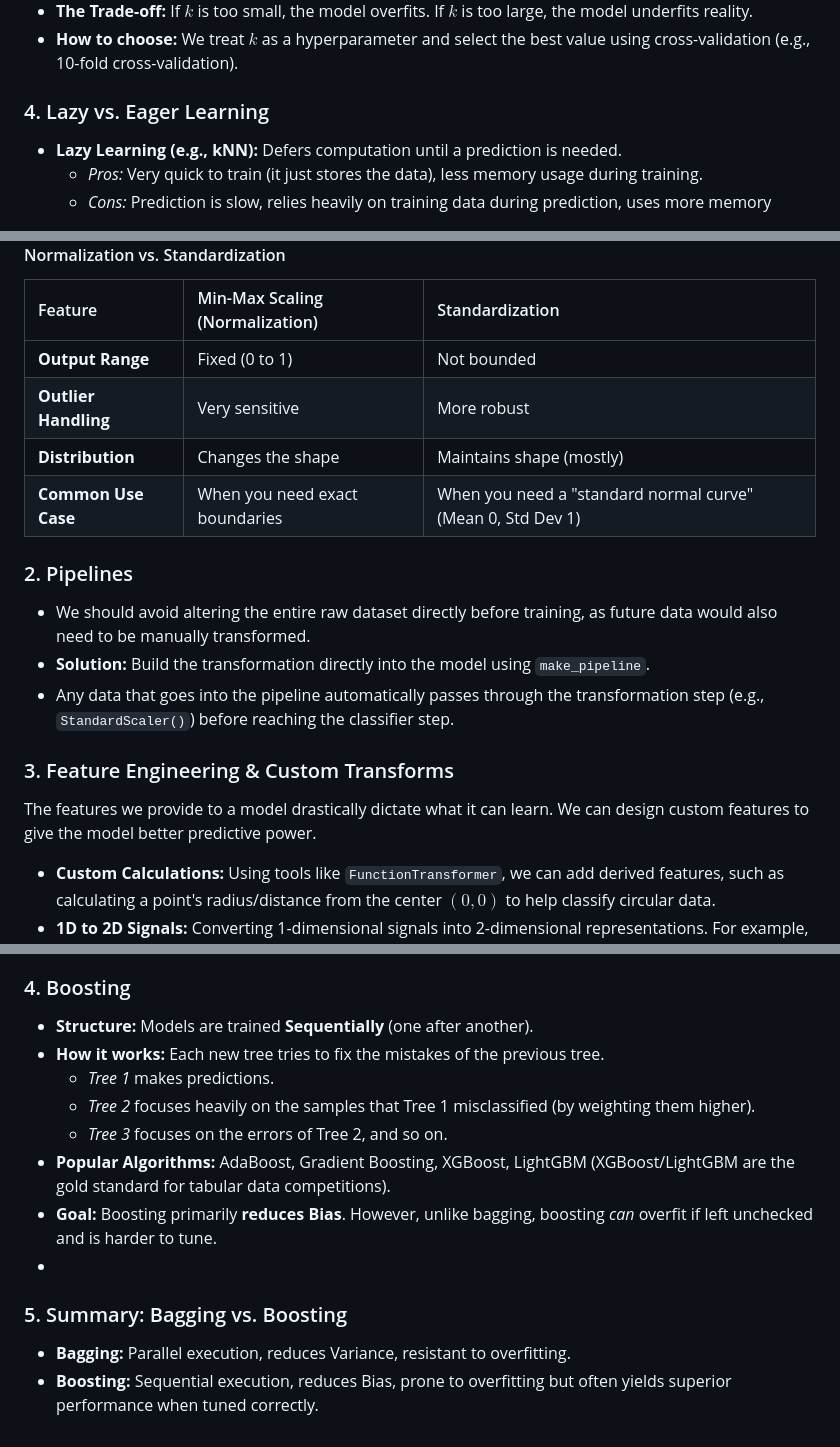
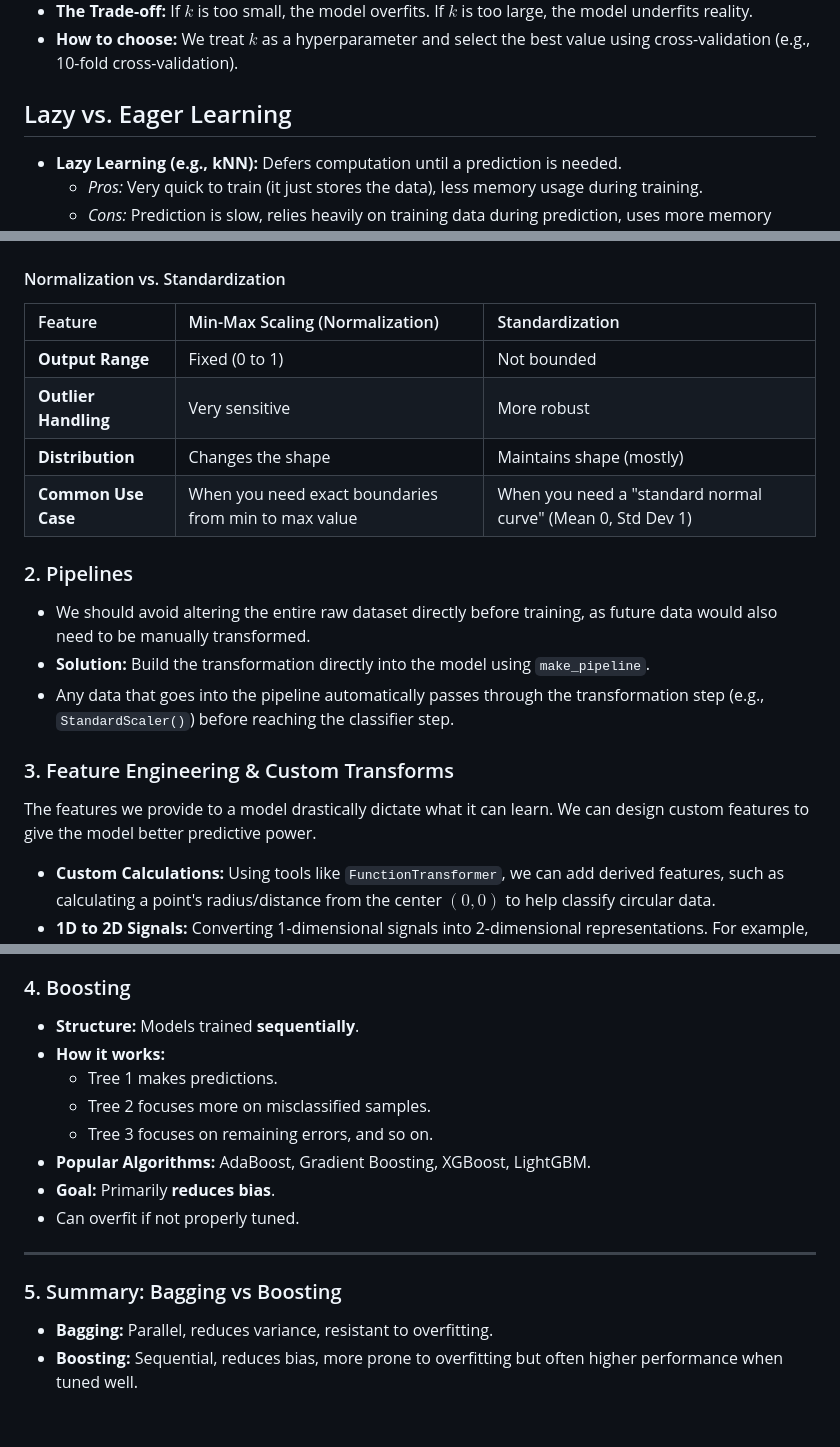
Before and after one commit to mmaarij/msc-computing-notes, a Markdown page: Machine Learning/Compiled Notes.md, 3 parts joined by grey strips. Drawn GitHub-style.

```diff
--- a/Machine Learning/Compiled Notes.md
+++ b/Machine Learning/Compiled Notes.md
@@ -403,7 +403,7 @@ The PR Curve and the Area under the curve (AUC), can also be a good single numbe
 * **The Trade-off:** If $k$ is too small, the model overfits. If $k$ is too large, the model underfits reality.
 * **How to choose:** We treat $k$ as a hyperparameter and select the best value using cross-validation (e.g., 10-fold cross-validation).
 
-### 4. Lazy vs. Eager Learning
+## Lazy vs. Eager Learning
 * **Lazy Learning (e.g., kNN):** Defers computation until a prediction is needed.
     * *Pros:* Very quick to train (it just stores the data), less memory usage during training.
     * *Cons:* Prediction is slow, relies heavily on training data during prediction, uses more memory during prediction.
@@ -425,7 +425,7 @@ Because distance metrics like Euclidean distance are heavily influenced by the s
 | **Output Range** | Fixed (0 to 1) | Not bounded |
 | **Outlier Handling**| Very sensitive | More robust |
 | **Distribution** | Changes the shape | Maintains shape (mostly) |
-| **Common Use Case** | When you need exact boundaries | When you need a "standard normal curve" (Mean 0, Std Dev 1) |
+| **Common Use Case** | When you need exact boundaries from min to max value | When you need a "standard normal curve" (Mean 0, Std Dev 1) |
 
 ### 2. Pipelines
 * We should avoid altering the entire raw dataset directly before training, as future data would also need to be manually transformed.
@@ -434,6 +434,7 @@ Because distance metrics like Euclidean distance are heavily influenced by the s
 
 ### 3. Feature Engineering & Custom Transforms
 The features we provide to a model drastically dictate what it can learn. We can design custom features to give the model better predictive power.
+
 * **Custom Calculations:** Using tools like `FunctionTransformer`, we can add derived features, such as calculating a point's radius/distance from the center $(0,0)$ to help classify circular data.
 * **1D to 2D Signals:** Converting 1-dimensional signals into 2-dimensional representations. For example, converting audio data or stock market data into spectrograms allows models (especially computer vision models) to find complex visual patterns in the data.
 
@@ -478,13 +523,16 @@ To fix the curse of dimensionality before applying algorithms like kNN, we can u
 
 ### 4. Boosting
-* **Structure:** Models are trained **Sequentially** (one after another).
-* **How it works:** Each new tree tries to fix the mistakes of the previous tree.
-    * *Tree 1* makes predictions.
-    * *Tree 2* focuses heavily on the samples that Tree 1 misclassified (by weighting them higher).
-    * *Tree 3* focuses on the errors of Tree 2, and so on.
-* **Popular Algorithms:** AdaBoost, Gradient Boosting, XGBoost, LightGBM (XGBoost/LightGBM are the gold standard for tabular data competitions).
-* **Goal:** Boosting primarily **reduces Bias**. However, unlike bagging, boosting *can* overfit if left unchecked and is harder to tune.
-*
-### 5. Summary: Bagging vs. Boosting
-* **Bagging:** Parallel execution, reduces Variance, resistant to overfitting.
-* **Boosting:** Sequential execution, reduces Bias, prone to overfitting but often yields superior performance when tuned correctly.
+* **Structure:** Models trained **sequentially**.
+* **How it works:**
+  * Tree 1 makes predictions.
+  * Tree 2 focuses more on misclassified samples.
+  * Tree 3 focuses on remaining errors, and so on.
+* **Popular Algorithms:** AdaBoost, Gradient Boosting, XGBoost, LightGBM.
+* **Goal:** Primarily **reduces bias**.
+* Can overfit if not properly tuned.
+
+---
+
+### 5. Summary: Bagging vs Boosting
+* **Bagging:** Parallel, reduces variance, resistant to overfitting.
+* **Boosting:** Sequential, reduces bias, more prone to overfitting but often higher performance when tuned well.
```
Also changed, not shown: other parts of Machine Learning/Compiled Notes.md (+54 -10 lines).
